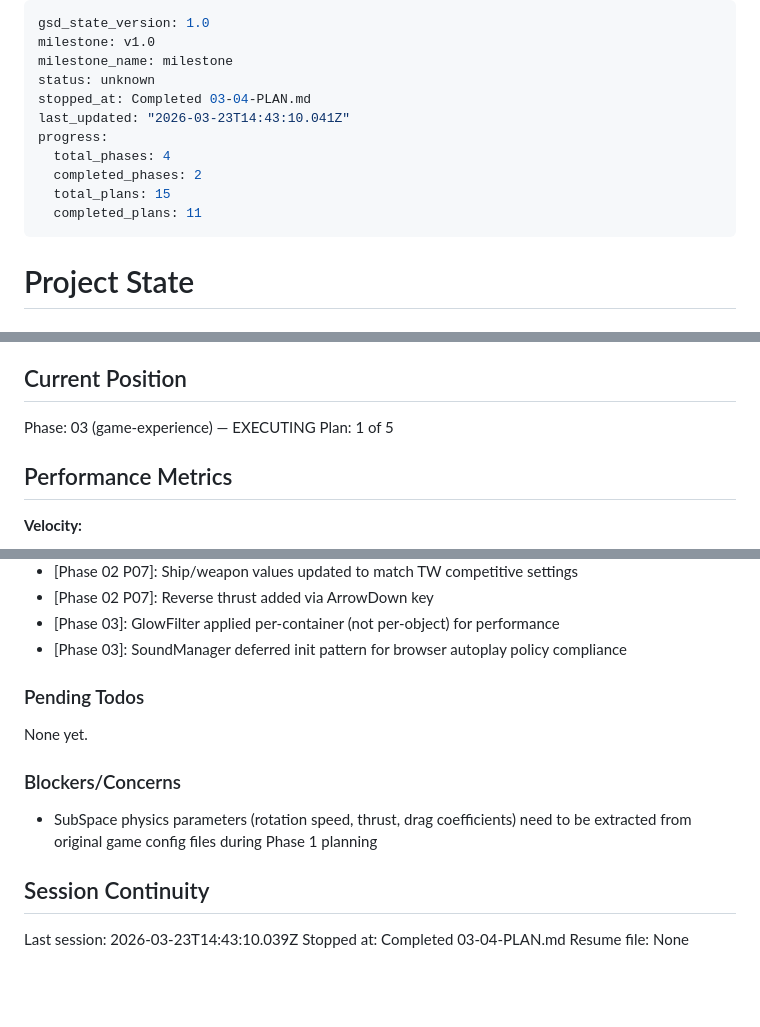
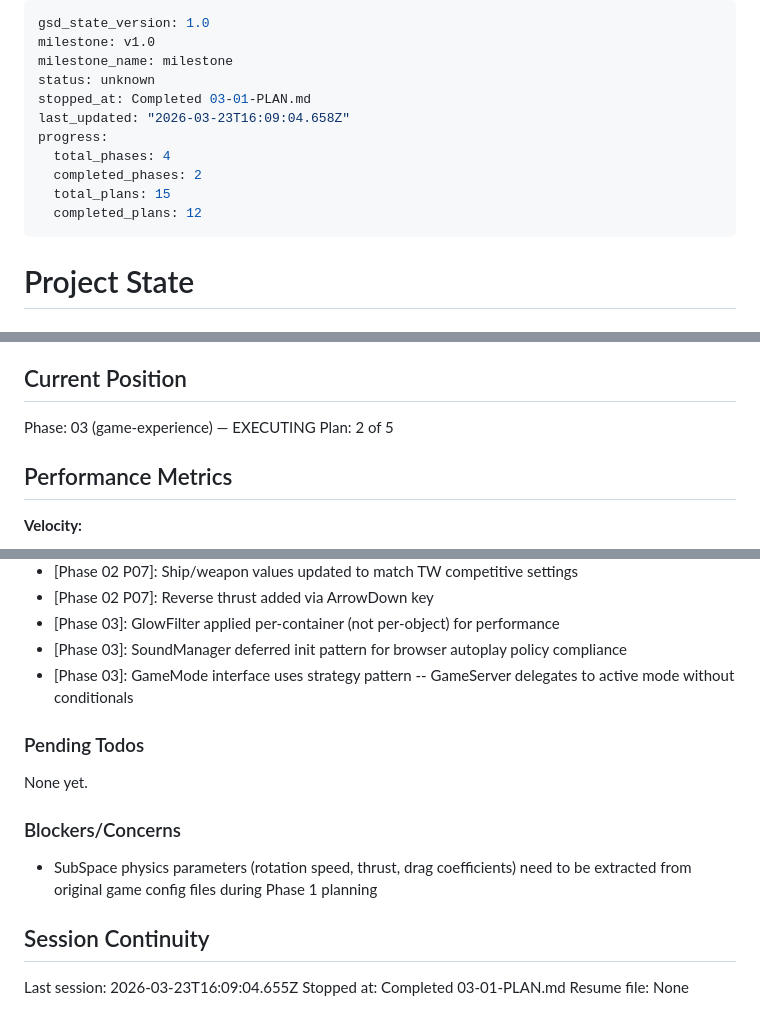
Before and after one commit to sjroesink/TrenchWars, a Markdown page: .planning/STATE.md, 3 parts joined by grey strips. Drawn GitHub-style; blank space fills up the shorter version.

Commit message:
docs(03-01): complete game modes plan
Co-Authored-By: Claude Opus 4.6 (1M context) <noreply@anthropic.com>

```diff
--- a/.planning/STATE.md
+++ b/.planning/STATE.md
@@ -3,13 +3,13 @@ gsd_state_version: 1.0
 milestone: v1.0
 milestone_name: milestone
 status: unknown
-stopped_at: Completed 03-04-PLAN.md
-last_updated: "2026-03-23T14:43:10.041Z"
+stopped_at: Completed 03-01-PLAN.md
+last_updated: "2026-03-23T16:09:04.658Z"
 progress:
   total_phases: 4
   completed_phases: 2
   total_plans: 15
-  completed_plans: 11
+  completed_plans: 12
 ---
 
 # Project State
@@ -24,7 +24,7 @@ See: .planning/PROJECT.md (updated 2026-03-22)
 ## Current Position
 
 Phase: 03 (game-experience) — EXECUTING
-Plan: 1 of 5
+Plan: 2 of 5
 
 ## Performance Metrics
 
@@ -95,6 +96,7 @@ Recent decisions affecting current work:
 - [Phase 02 P07]: Reverse thrust added via ArrowDown key
 - [Phase 03]: GlowFilter applied per-container (not per-object) for performance
 - [Phase 03]: SoundManager deferred init pattern for browser autoplay policy compliance
+- [Phase 03]: GameMode interface uses strategy pattern -- GameServer delegates to active mode without conditionals
 
 ### Pending Todos
 
@@ -106,6 +108,6 @@ None yet.
 
 ## Session Continuity
 
-Last session: 2026-03-23T14:43:10.039Z
-Stopped at: Completed 03-04-PLAN.md
+Last session: 2026-03-23T16:09:04.655Z
+Stopped at: Completed 03-01-PLAN.md
 Resume file: None
```
Also changed, not shown: other parts of .planning/STATE.md (+1 -0 lines), .planning/REQUIREMENTS.md (+8 -8 lines), 1 other file.
